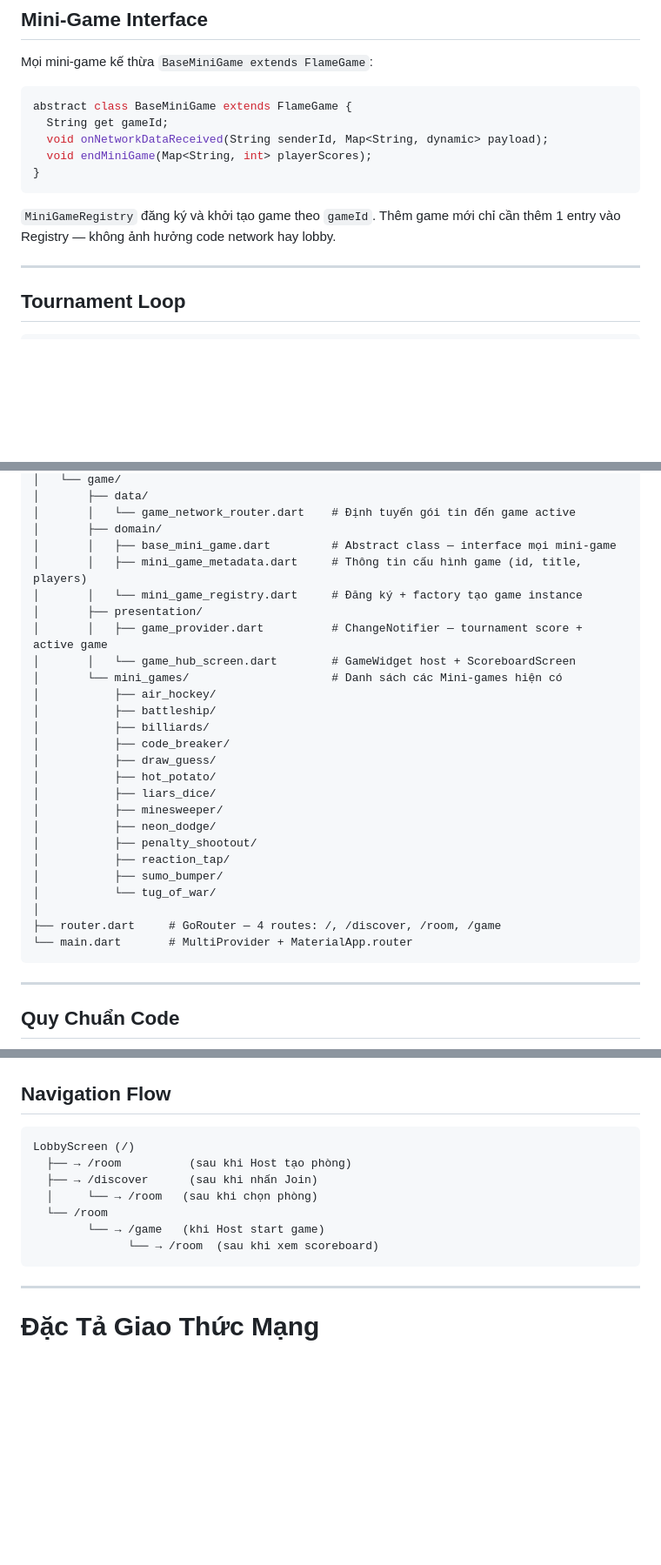
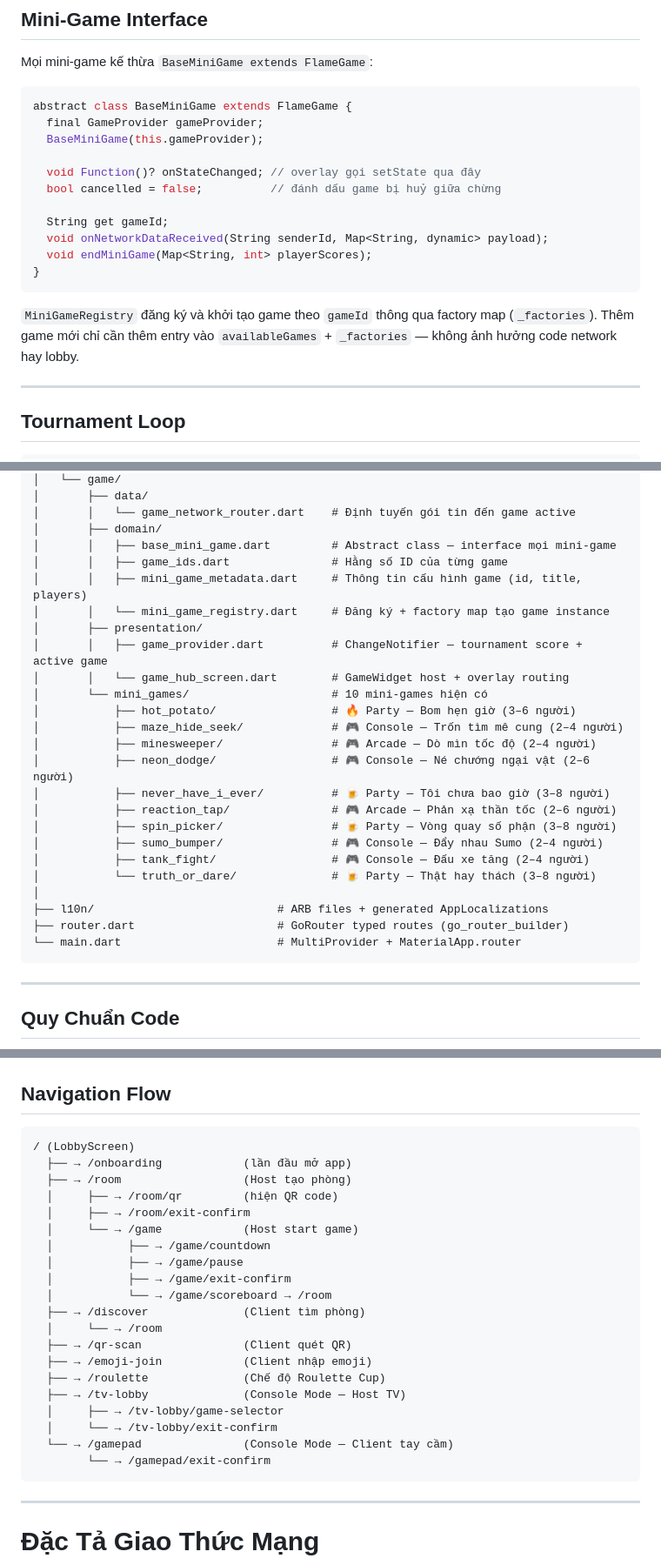
Before and after one commit to dyno-nexsoft/multi_player_games, a Markdown page: doc/architecture.md, 3 parts joined by grey strips. Shown at 87% size. Rendered like a GitHub page; blank space fills up the shorter version.

````diff
--- a/doc/architecture.md
+++ b/doc/architecture.md
@@ -98,13 +98,19 @@ Mọi mini-game kế thừa `BaseMiniGame extends FlameGame`:
 
 ```dart
 abstract class BaseMiniGame extends FlameGame {
+  final GameProvider gameProvider;
+  BaseMiniGame(this.gameProvider);
+
+  void Function()? onStateChanged; // overlay gọi setState qua đây
+  bool cancelled = false;          // đánh dấu game bị huỷ giữa chừng
+
   String get gameId;
   void onNetworkDataReceived(String senderId, Map<String, dynamic> payload);
   void endMiniGame(Map<String, int> playerScores);
 }
 ```
 
-`MiniGameRegistry` đăng ký và khởi tạo game theo `gameId`. Thêm game mới chỉ cần thêm 1 entry vào Registry — không ảnh hưởng code network hay lobby.
+`MiniGameRegistry` đăng ký và khởi tạo game theo `gameId` thông qua factory map (`_factories`). Thêm game mới chỉ cần thêm entry vào `availableGames` + `_factories` — không ảnh hưởng code network hay lobby.
 
 ---
 
@@ -157,28 +164,27 @@ lib/
 │       │   └── game_network_router.dart    # Định tuyến gói tin đến game active
 │       ├── domain/
 │       │   ├── base_mini_game.dart         # Abstract class — interface mọi mini-game
+│       │   ├── game_ids.dart               # Hằng số ID của từng game
 │       │   ├── mini_game_metadata.dart     # Thông tin cấu hình game (id, title, players)
-│       │   └── mini_game_registry.dart     # Đăng ký + factory tạo game instance
+│       │   └── mini_game_registry.dart     # Đăng ký + factory map tạo game instance
 │       ├── presentation/
 │       │   ├── game_provider.dart          # ChangeNotifier — tournament score + active game
-│       │   └── game_hub_screen.dart        # GameWidget host + ScoreboardScreen
-│       └── mini_games/                     # Danh sách các Mini-games hiện có
-│           ├── air_hockey/
-│           ├── battleship/
-│           ├── billiards/
-│           ├── code_breaker/
-│           ├── draw_guess/
-│           ├── hot_potato/
-│           ├── liars_dice/
-│           ├── minesweeper/
-│           ├── neon_dodge/
-│           ├── penalty_shootout/
-│           ├── reaction_tap/
-│           ├── sumo_bumper/
-│           └── tug_of_war/
+│       │   └── game_hub_screen.dart        # GameWidget host + overlay routing
+│       └── mini_games/                     # 10 mini-games hiện có
+│           ├── hot_potato/                 # 🔥 Party — Bom hẹn giờ (3–6 người)
+│           ├── maze_hide_seek/             # 🎮 Console — Trốn tìm mê cung (2–4 người)
+│           ├── minesweeper/                # 🎮 Arcade — Dò mìn tốc độ (2–4 người)
+│           ├── neon_dodge/                 # 🎮 Console — Né chướng ngại vật (2–6 người)
+│           ├── never_have_i_ever/          # 🍺 Party — Tôi chưa bao giờ (3–8 người)
+│           ├── reaction_tap/               # 🎮 Arcade — Phản xạ thần tốc (2–6 người)
+│           ├── spin_picker/                # 🍺 Party — Vòng quay số phận (3–8 người)
+│           ├── sumo_bumper/                # 🎮 Console — Đẩy nhau Sumo (2–4 người)
+│           ├── tank_fight/                 # 🎮 Console — Đấu xe tăng (2–4 người)
+│           └── truth_or_dare/              # 🍺 Party — Thật hay thách (3–8 người)
 │
-├── router.dart     # GoRouter — 4 routes: /, /discover, /room, /game
-└── main.dart       # MultiProvider + MaterialApp.router
+├── l10n/                           # ARB files + generated AppLocalizations
+├── router.dart                     # GoRouter typed routes (go_router_builder)
+└── main.dart                       # MultiProvider + MaterialApp.router
 ```
 
 ---
@@ -264,13 +270,26 @@ GameWidget(
 ## Navigation Flow
 
 ```
-LobbyScreen (/)
-  ├── → /room          (sau khi Host tạo phòng)
-  ├── → /discover      (sau khi nhấn Join)
-  │     └── → /room   (sau khi chọn phòng)
-  └── /room
-        └── → /game   (khi Host start game)
-              └── → /room  (sau khi xem scoreboard)
+/ (LobbyScreen)
+  ├── → /onboarding            (lần đầu mở app)
+  ├── → /room                  (Host tạo phòng)
+  │     ├── → /room/qr         (hiện QR code)
+  │     ├── → /room/exit-confirm
+  │     └── → /game            (Host start game)
+  │           ├── → /game/countdown
+  │           ├── → /game/pause
+  │           ├── → /game/exit-confirm
+  │           └── → /game/scoreboard → /room
+  ├── → /discover              (Client tìm phòng)
+  │     └── → /room
+  ├── → /qr-scan               (Client quét QR)
+  ├── → /emoji-join            (Client nhập emoji)
+  ├── → /roulette              (Chế độ Roulette Cup)
+  ├── → /tv-lobby              (Console Mode — Host TV)
+  │     ├── → /tv-lobby/game-selector
+  │     └── → /tv-lobby/exit-confirm
+  └── → /gamepad               (Console Mode — Client tay cầm)
+        └── → /gamepad/exit-confirm
 ```
 
 
````
Also changed, not shown: other parts of doc/architecture.md (+41 -23 lines), doc/android_tv_support.md (+5 -8 lines).
